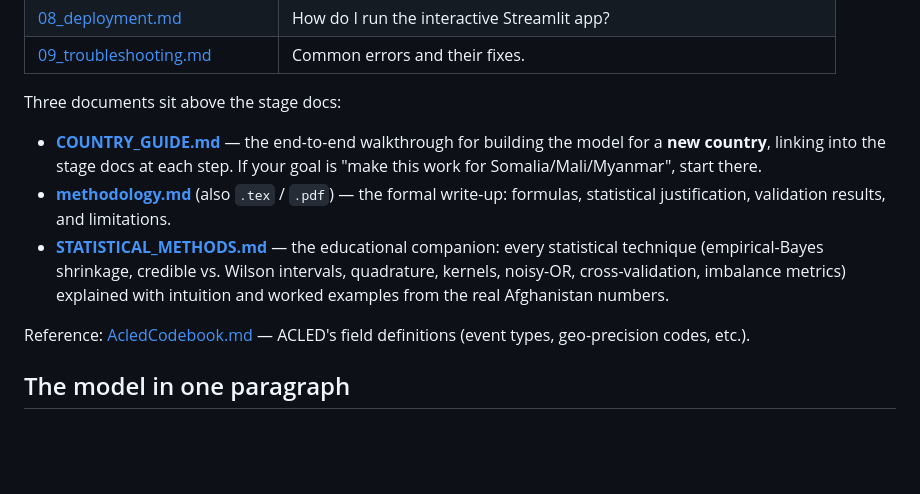
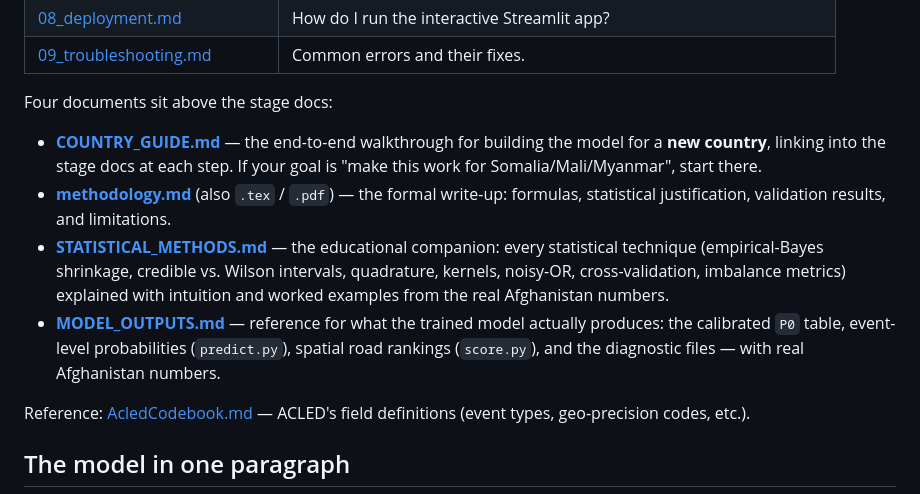
Before and after one commit to iahmedani/RoadBlockageFramework, a Markdown page: docs/README.md, the part around the change. Rendered like a GitHub page; blank space fills up the shorter version.

Commit message:
Add MODEL_OUTPUTS.md — reference for the trained model's three prediction outputs
Co-Authored-By: Claude Fable 5 <noreply@anthropic.com>

```diff
--- a/docs/README.md
+++ b/docs/README.md
@@ -21,7 +21,7 @@ data to a deployed model. Read in order if you're new; jump to the stage you nee
 | [08_deployment.md](08_deployment.md) | How do I run the interactive Streamlit app? |
 | [09_troubleshooting.md](09_troubleshooting.md) | Common errors and their fixes. |
 
-Three documents sit above the stage docs:
+Four documents sit above the stage docs:
 
 - **[COUNTRY_GUIDE.md](COUNTRY_GUIDE.md)** — the end-to-end walkthrough for building the model
   for a **new country**, linking into the stage docs at each step. If your goal is "make this
@@ -32,6 +32,9 @@ Three documents sit above the stage docs:
   statistical technique (empirical-Bayes shrinkage, credible vs. Wilson intervals, quadrature,
   kernels, noisy-OR, cross-validation, imbalance metrics) explained with intuition and worked
   examples from the real Afghanistan numbers.
+- **[MODEL_OUTPUTS.md](MODEL_OUTPUTS.md)** — reference for what the trained model actually
+  produces: the calibrated `P0` table, event-level probabilities (`predict.py`), spatial road
+  rankings (`score.py`), and the diagnostic files — with real Afghanistan numbers.
 
 Reference: [AcledCodebook.md](AcledCodebook.md) — ACLED's field definitions (event types,
 geo-precision codes, etc.).
```
Also changed, not shown: docs/MODEL_OUTPUTS.md (added, +107 -0 lines).
